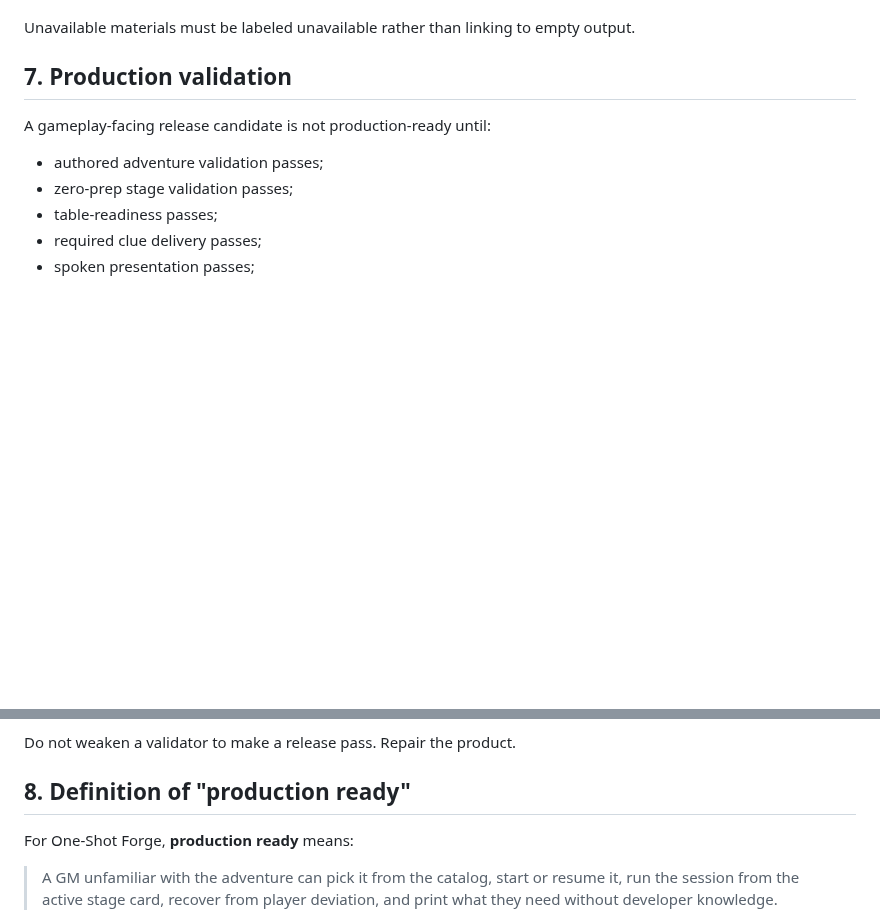
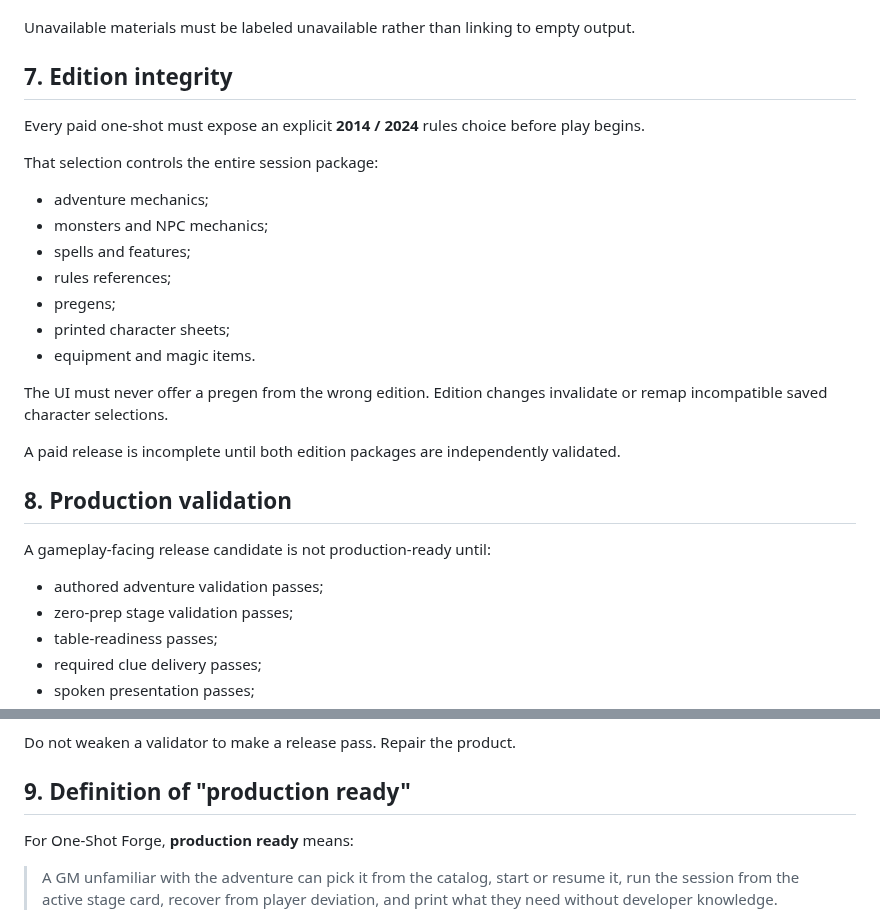
Before and after one commit to cbw29512/oneshot-forge, a Markdown page: docs/PRODUCTION_GAMEPLAY_STANDARD.md, 2 parts joined by grey strips. GitHub-like rendering; blank space fills up the shorter version.

Commit message:
Make edition integrity a production requirement

```diff
--- a/docs/PRODUCTION_GAMEPLAY_STANDARD.md
+++ b/docs/PRODUCTION_GAMEPLAY_STANDARD.md
@@ -91,7 +91,24 @@ Available materials must be reachable without reconstructing URLs:
 
 Unavailable materials must be labeled unavailable rather than linking to empty output.
 
-## 7. Production validation
+## 7. Edition integrity
+
+Every paid one-shot must expose an explicit **2014 / 2024** rules choice before play begins.
+
+That selection controls the entire session package:
+- adventure mechanics;
+- monsters and NPC mechanics;
+- spells and features;
+- rules references;
+- pregens;
+- printed character sheets;
+- equipment and magic items.
+
+The UI must never offer a pregen from the wrong edition. Edition changes invalidate or remap incompatible saved character selections.
+
+A paid release is incomplete until both edition packages are independently validated.
+
+## 8. Production validation
 
 A gameplay-facing release candidate is not production-ready until:
 - authored adventure validation passes;
@@ -109,7 +126,7 @@ A gameplay-facing release candidate is not production-ready until:
 
 Do not weaken a validator to make a release pass. Repair the product.
 
-## 8. Definition of "production ready"
+## 9. Definition of "production ready"
 
 For One-Shot Forge, **production ready** means:
 
```
